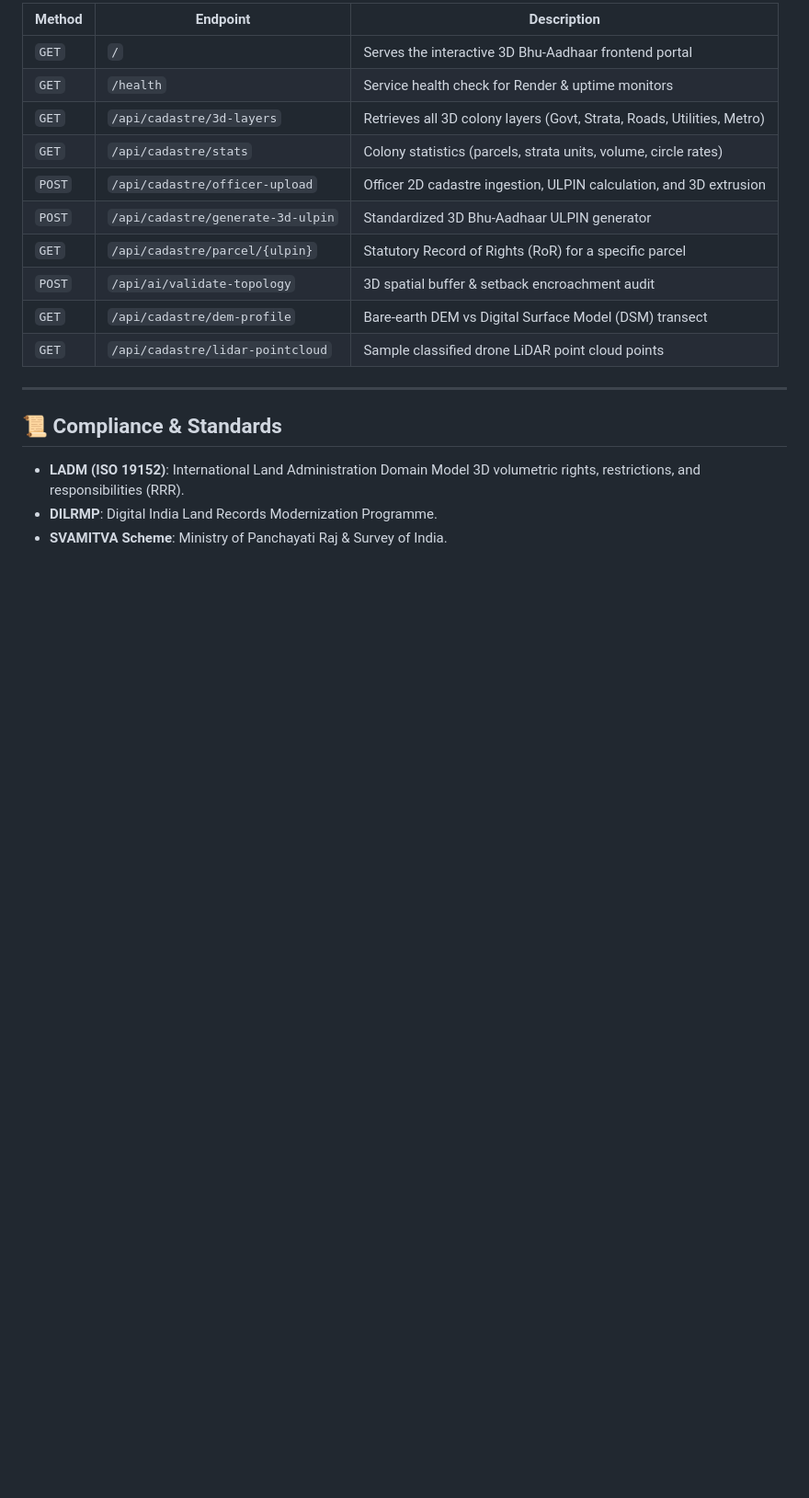
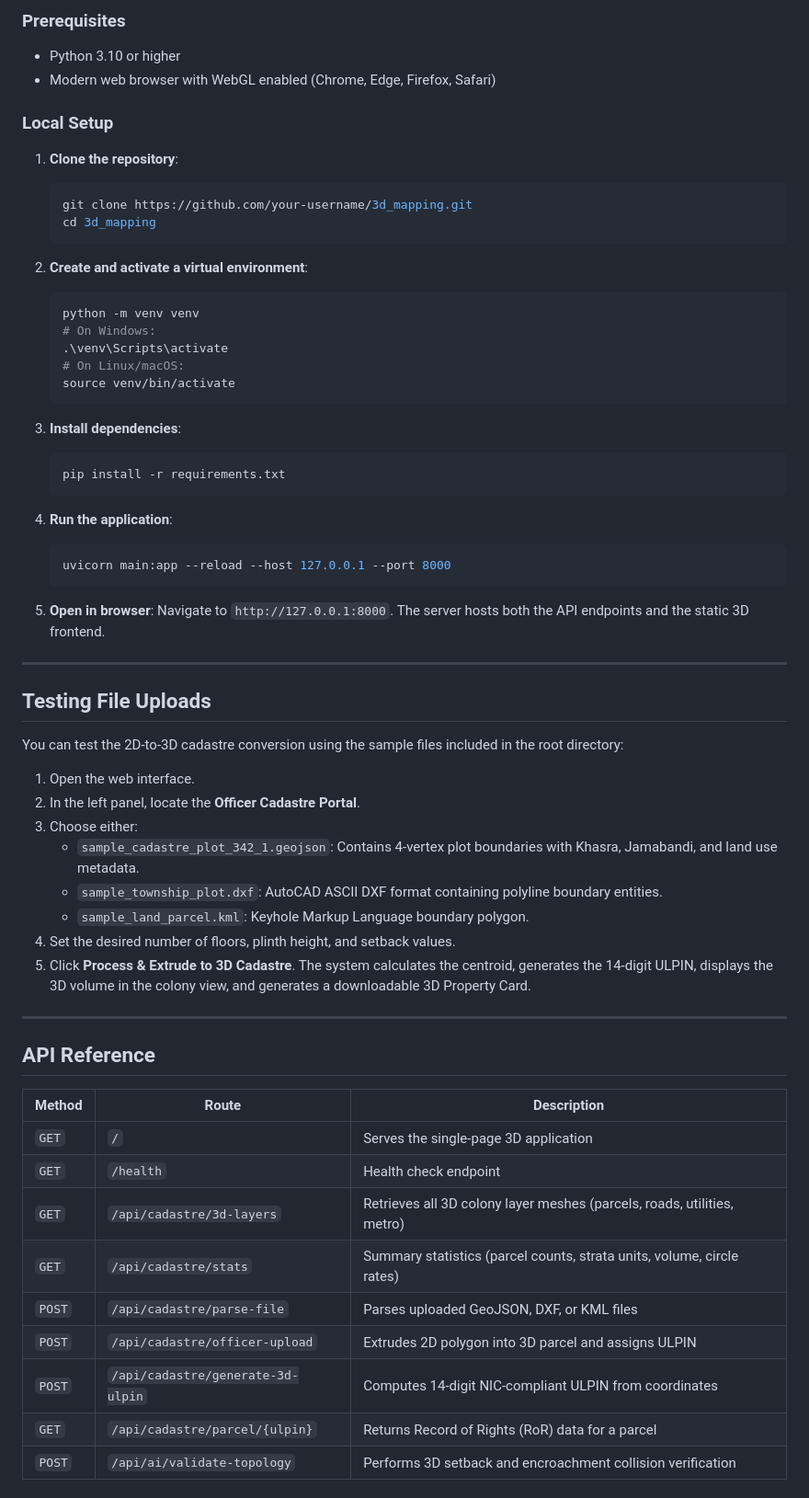
Before and after one commit to itzstushar80921/bhu-aadhaar-3d, a Markdown page: README.md, the part around one of its changes. Shown at 92% size. Rendered like a GitHub page; blank space fills up the shorter version.

Commit message:
docs: Rewrite README with clean engineering focus and realistic tone

````diff
--- a/README.md
+++ b/README.md
@@ -125,20 +90,66 @@ Visit **`http://localhost:8000`** in your web browser. Both the interactive fron
 
-| Method | Endpoint | Description |
-|---|---|---|
-| `GET` | `/` | Serves the interactive 3D Bhu-Aadhaar frontend portal |
-| `GET` | `/health` | Service health check for Render & uptime monitors |
-| `GET` | `/api/cadastre/3d-layers` | Retrieves all 3D colony layers (Govt, Strata, Roads, Utilities, Metro) |
-| `GET` | `/api/cadastre/stats` | Colony statistics (parcels, strata units, volume, circle rates) |
-| `POST` | `/api/cadastre/officer-upload` | Officer 2D cadastre ingestion, ULPIN calculation, and 3D extrusion |
-| `POST` | `/api/cadastre/generate-3d-ulpin` | Standardized 3D Bhu-Aadhaar ULPIN generator |
-| `GET` | `/api/cadastre/parcel/{ulpin}` | Statutory Record of Rights (RoR) for a specific parcel |
-| `POST` | `/api/ai/validate-topology` | 3D spatial buffer & setback encroachment audit |
-| `GET` | `/api/cadastre/dem-profile` | Bare-earth DEM vs Digital Surface Model (DSM) transect |
-| `GET` | `/api/cadastre/lidar-pointcloud` | Sample classified drone LiDAR point cloud points |
+### Prerequisites
+- Python 3.10 or higher
+- Modern web browser with WebGL enabled (Chrome, Edge, Firefox, Safari)
+
+### Local Setup
+
+1. **Clone the repository**:
+   ```bash
+   git clone https://github.com/your-username/3d_mapping.git
+   cd 3d_mapping
+   ```
+
+2. **Create and activate a virtual environment**:
+   ```bash
+   python -m venv venv
+   # On Windows:
+   .\venv\Scripts\activate
+   # On Linux/macOS:
+   source venv/bin/activate
+   ```
+
+3. **Install dependencies**:
+   ```bash
+   pip install -r requirements.txt
+   ```
+
+4. **Run the application**:
+   ```bash
+   uvicorn main:app --reload --host 127.0.0.1 --port 8000
+   ```
+
+5. **Open in browser**:
+   Navigate to `http://127.0.0.1:8000`. The server hosts both the API endpoints and the static 3D frontend.
 
 ---
 
-## 📜 Compliance & Standards
-- **LADM (ISO 19152)**: International Land Administration Domain Model 3D volumetric rights, restrictions, and responsibilities (RRR).
-- **DILRMP**: Digital India Land Records Modernization Programme.
-- **SVAMITVA Scheme**: Ministry of Panchayati Raj & Survey of India.
+## Testing File Uploads
+
+You can test the 2D-to-3D cadastre conversion using the sample files included in the root directory:
+
+1. Open the web interface.
+2. In the left panel, locate the **Officer Cadastre Portal**.
+3. Choose either:
+   - `sample_cadastre_plot_342_1.geojson`: Contains 4-vertex plot boundaries with Khasra, Jamabandi, and land use metadata.
+   - `sample_township_plot.dxf`: AutoCAD ASCII DXF format containing polyline boundary entities.
+   - `sample_land_parcel.kml`: Keyhole Markup Language boundary polygon.
+4. Set the desired number of floors, plinth height, and setback values.
+5. Click **Process & Extrude to 3D Cadastre**. The system calculates the centroid, generates the 14-digit ULPIN, displays the 3D volume in the colony view, and generates a downloadable 3D Property Card.
+
+---
+
+## API Reference
+
+| Method | Route | Description |
+|---|---|---|
+| `GET` | `/` | Serves the single-page 3D application |
+| `GET` | `/health` | Health check endpoint |
+| `GET` | `/api/cadastre/3d-layers` | Retrieves all 3D colony layer meshes (parcels, roads, utilities, metro) |
+| `GET` | `/api/cadastre/stats` | Summary statistics (parcel counts, strata units, volume, circle rates) |
+| `POST` | `/api/cadastre/parse-file` | Parses uploaded GeoJSON, DXF, or KML files |
+| `POST` | `/api/cadastre/officer-upload` | Extrudes 2D polygon into 3D parcel and assigns ULPIN |
+| `POST` | `/api/cadastre/generate-3d-ulpin` | Computes 14-digit NIC-compliant ULPIN from coordinates |
+| `GET` | `/api/cadastre/parcel/{ulpin}` | Returns Record of Rights (RoR) data for a parcel |
+| `POST` | `/api/ai/validate-topology` | Performs 3D setback and encroachment collision verification |
+
````
Also changed, not shown: other parts of README.md (+89 -98 lines).
